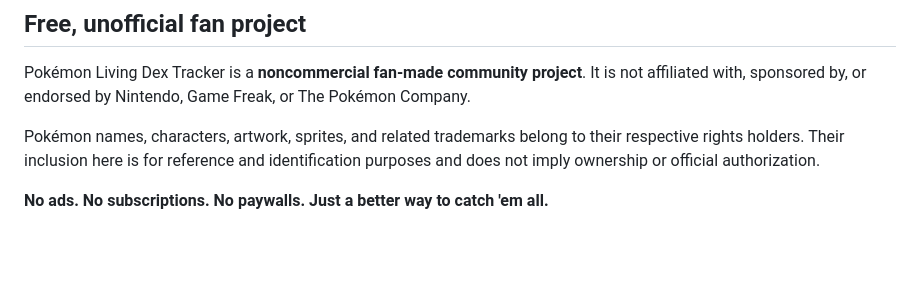
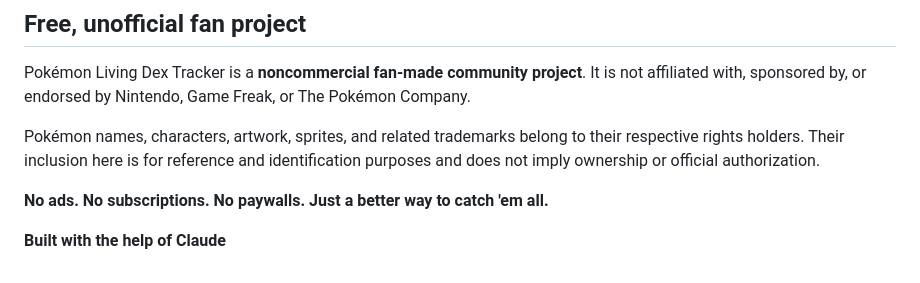
Before and after one commit to mcglockin/living-dex, a Markdown page: README.md, the part around the change. Drawn GitHub-style; blank space fills up the shorter version.

```diff
--- a/README.md
+++ b/README.md
@@ -91,3 +91,5 @@ Pokémon Living Dex Tracker is a **noncommercial fan-made community project**. I
 Pokémon names, characters, artwork, sprites, and related trademarks belong to their respective rights holders. Their inclusion here is for reference and identification purposes and does not imply ownership or official authorization.
 
 **No ads. No subscriptions. No paywalls. Just a better way to catch 'em all.**
+
+**Built with the help of Claude**
```
